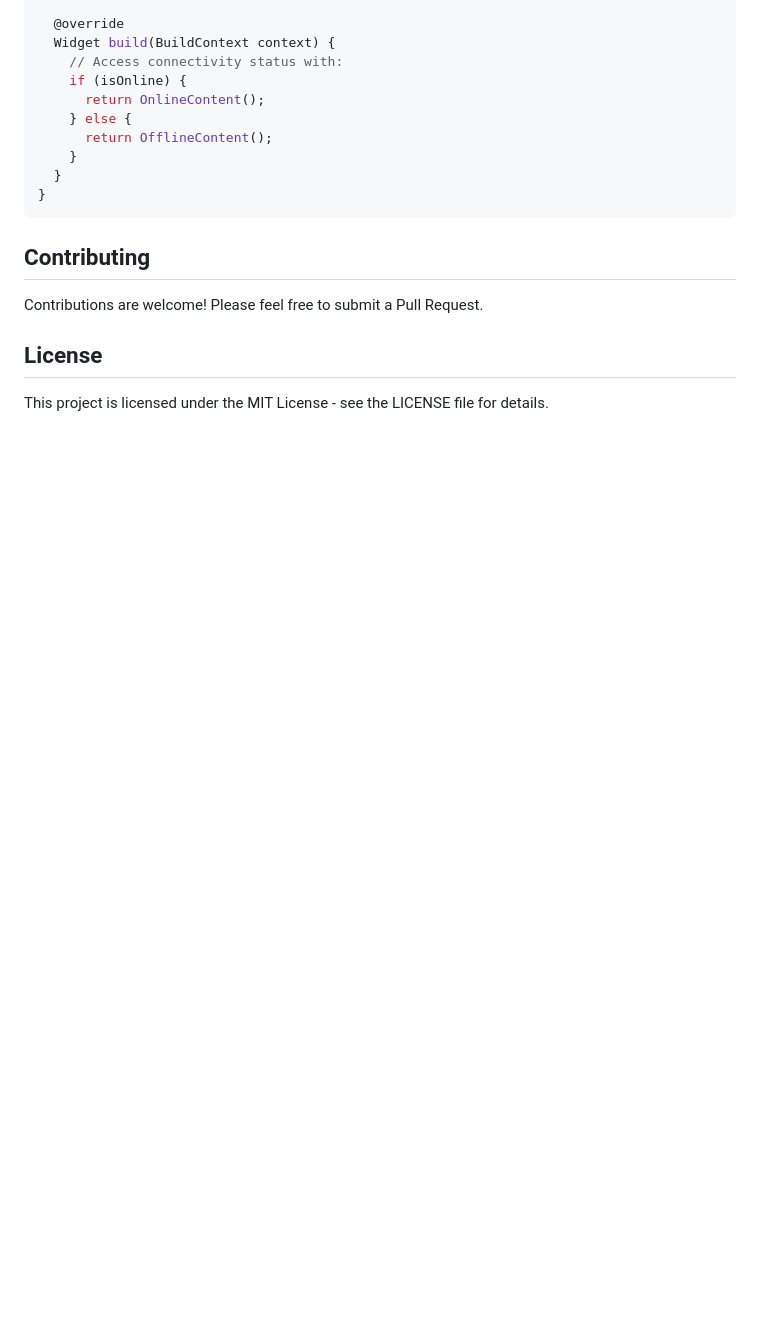
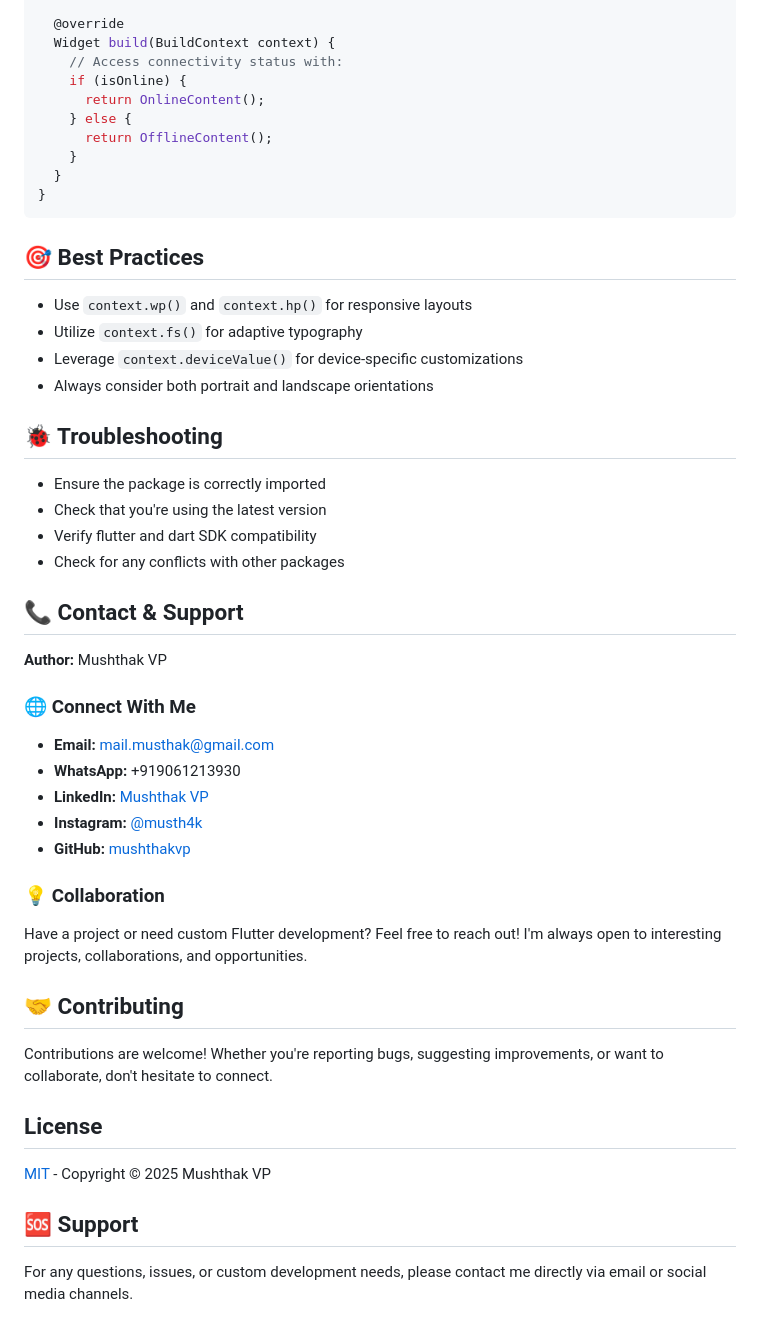
Before and after one commit to mushthakvp/fittor, a Markdown page: README.md, the part around the change. Drawn GitHub-style; blank space fills up the shorter version.

````diff
--- a/README.md
+++ b/README.md
@@ -194,10 +194,41 @@ class _MyScreenState extends State<MyScreen> with ConnectivityMixin {
 }
 ```
 
-## Contributing
+## 🎯 Best Practices
 
-Contributions are welcome! Please feel free to submit a Pull Request.
+- Use `context.wp()` and `context.hp()` for responsive layouts
+- Utilize `context.fs()` for adaptive typography
+- Leverage `context.deviceValue()` for device-specific customizations
+- Always consider both portrait and landscape orientations
+
+## 🐞 Troubleshooting
+
+- Ensure the package is correctly imported
+- Check that you're using the latest version
+- Verify flutter and dart SDK compatibility
+- Check for any conflicts with other packages
+
+## 📞 Contact & Support
+
+**Author:** Mushthak VP
+
+### 🌐 Connect With Me
+- **Email:** mail.musthak@gmail.com
+- **WhatsApp:** +919061213930
+- **LinkedIn:** [Mushthak VP](https://in.linkedin.com/in/musthak)
+- **Instagram:** [@musth4k](https://www.instagram.com/musth4k/)
+- **GitHub:** [mushthakvp](https://github.com/mushthakvp)
+
+### 💡 Collaboration
+Have a project or need custom Flutter development? Feel free to reach out! I'm always open to interesting projects, collaborations, and opportunities.
+
+## 🤝 Contributing
+
+Contributions are welcome! Whether you're reporting bugs, suggesting improvements, or want to collaborate, don't hesitate to connect.
 
 ## License
+[MIT](LICENSE) - Copyright © 2025 Mushthak VP
 
-This project is licensed under the MIT License - see the LICENSE file for details.
+## 🆘 Support
+
+For any questions, issues, or custom development needs, please contact me directly via email or social media channels.
````
